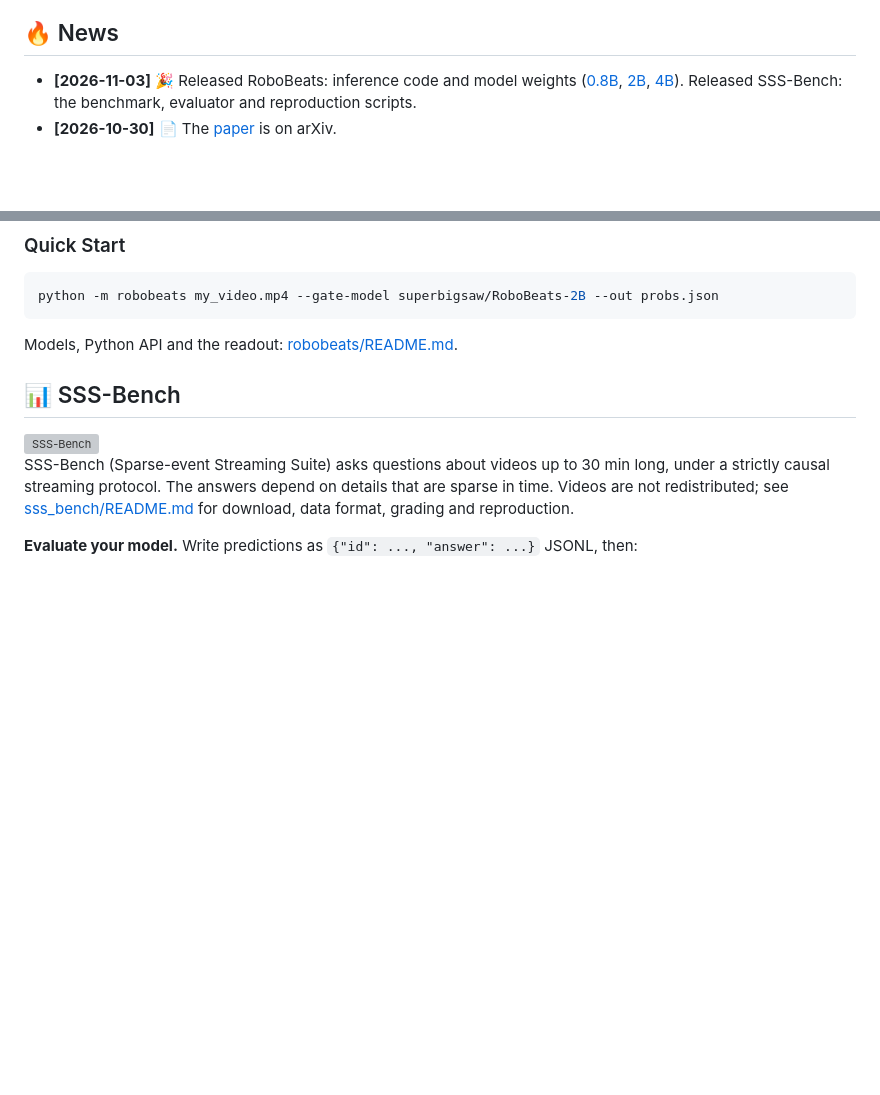
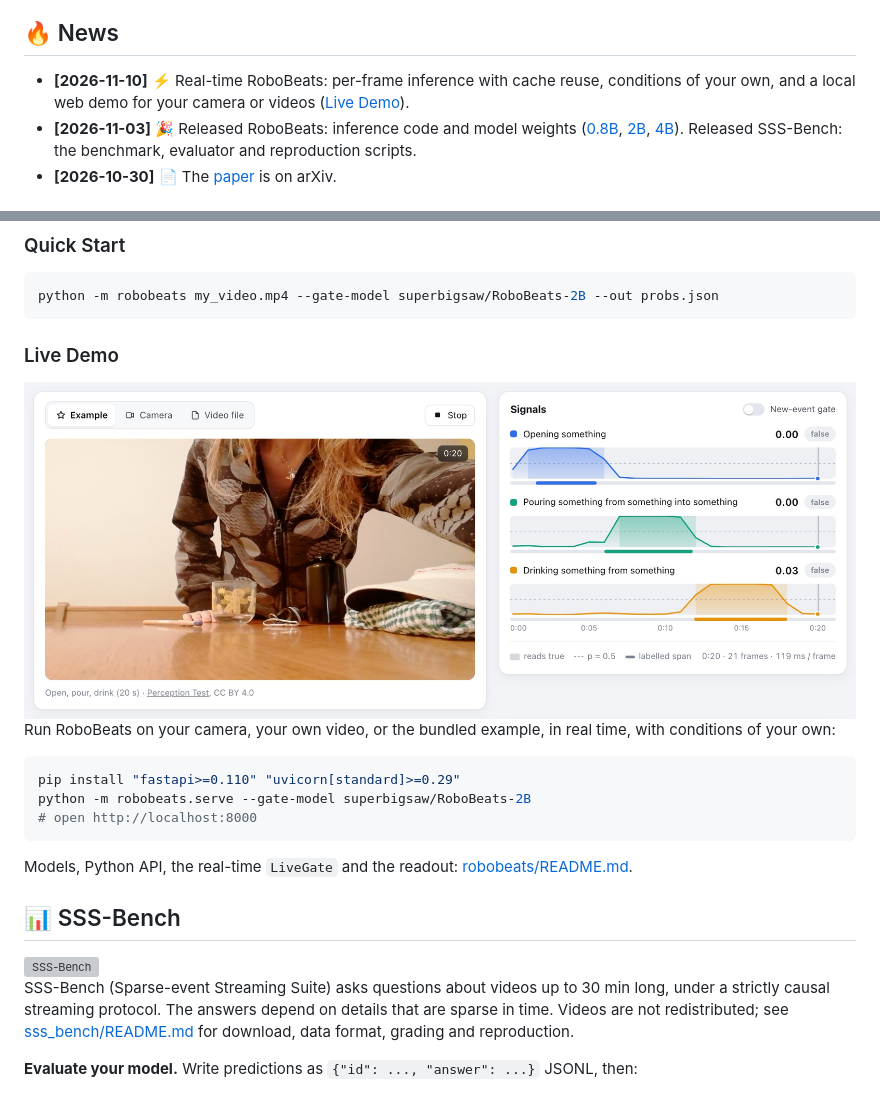
Before and after one commit to AgibotTech/LIFE, a Markdown page: README.md, 2 parts joined by grey strips. GitHub-like rendering; pictures changed too: assets/robobeats_live.jpg (added); blank space fills up the shorter version; grey boxes are pictures that could not be loaded.

````diff
--- a/README.md
+++ b/README.md
@@ -14,6 +15,7 @@
 
 ## 🔥 News
 
+- **[2026-11-10]** ⚡ Real-time RoboBeats: per-frame inference with cache reuse, conditions of your own, and a local web demo for your camera or videos ([Live Demo](#live-demo)).
 - **[2026-11-03]** 🎉 Released RoboBeats: inference code and model weights ([0.8B](https://huggingface.co/superbigsaw/RoboBeats-0.8B), [2B](https://huggingface.co/superbigsaw/RoboBeats-2B), [4B](https://huggingface.co/superbigsaw/RoboBeats-4B)). Released SSS-Bench: the benchmark, evaluator and reproduction scripts.
 - **[2026-10-30]** 📄 The [paper](https://arxiv.org/abs/2611.00180) is on arXiv.
 
@@ -59,7 +61,19 @@ pip install --force-reinstall --no-deps torchvision==0.28.0 torchaudio==2.11.0 -
 python -m robobeats my_video.mp4 --gate-model superbigsaw/RoboBeats-2B --out probs.json
 ```
 
-Models, Python API and the readout: [robobeats/README.md](robobeats/README.md).
+### Live Demo
+
+<img src="assets/robobeats_live.jpg" width="100%" alt="RoboBeats Live: three conditions judged second by second on a Perception Test clip, with the labelled spans under each curve">
+
+Run RoboBeats on your camera, your own video, or the bundled example, in real time, with conditions of your own:
+
+```bash
+pip install "fastapi>=0.110" "uvicorn[standard]>=0.29"
+python -m robobeats.serve --gate-model superbigsaw/RoboBeats-2B
+# open http://localhost:8000
+```
+
+Models, Python API, the real-time `LiveGate` and the readout: [robobeats/README.md](robobeats/README.md).
 
 ## 📊 SSS-Bench
 
````
Also changed, not shown: other parts of README.md (+1 -0 lines), robobeats/README.md (+40 -0 lines), 8 other files.
